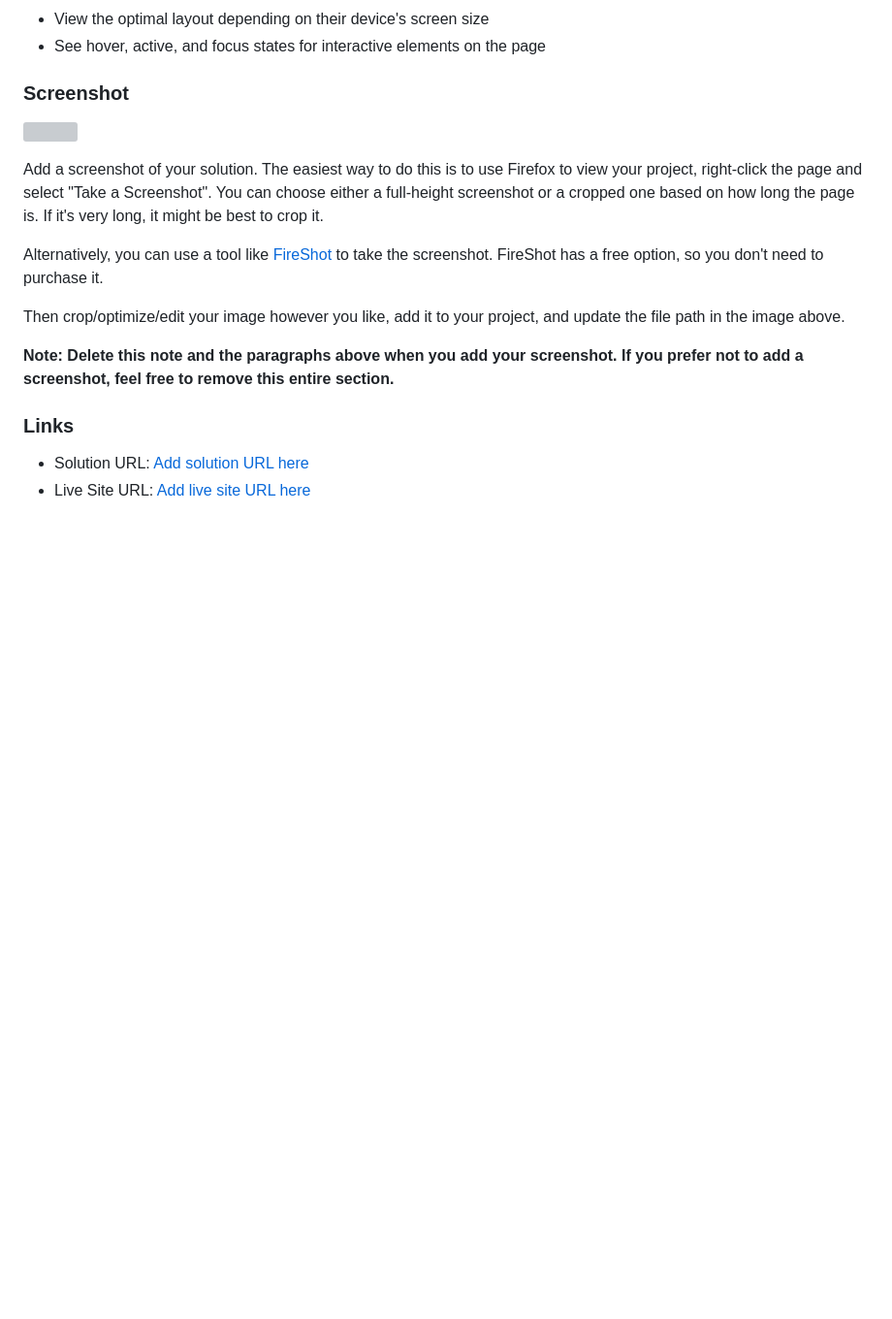
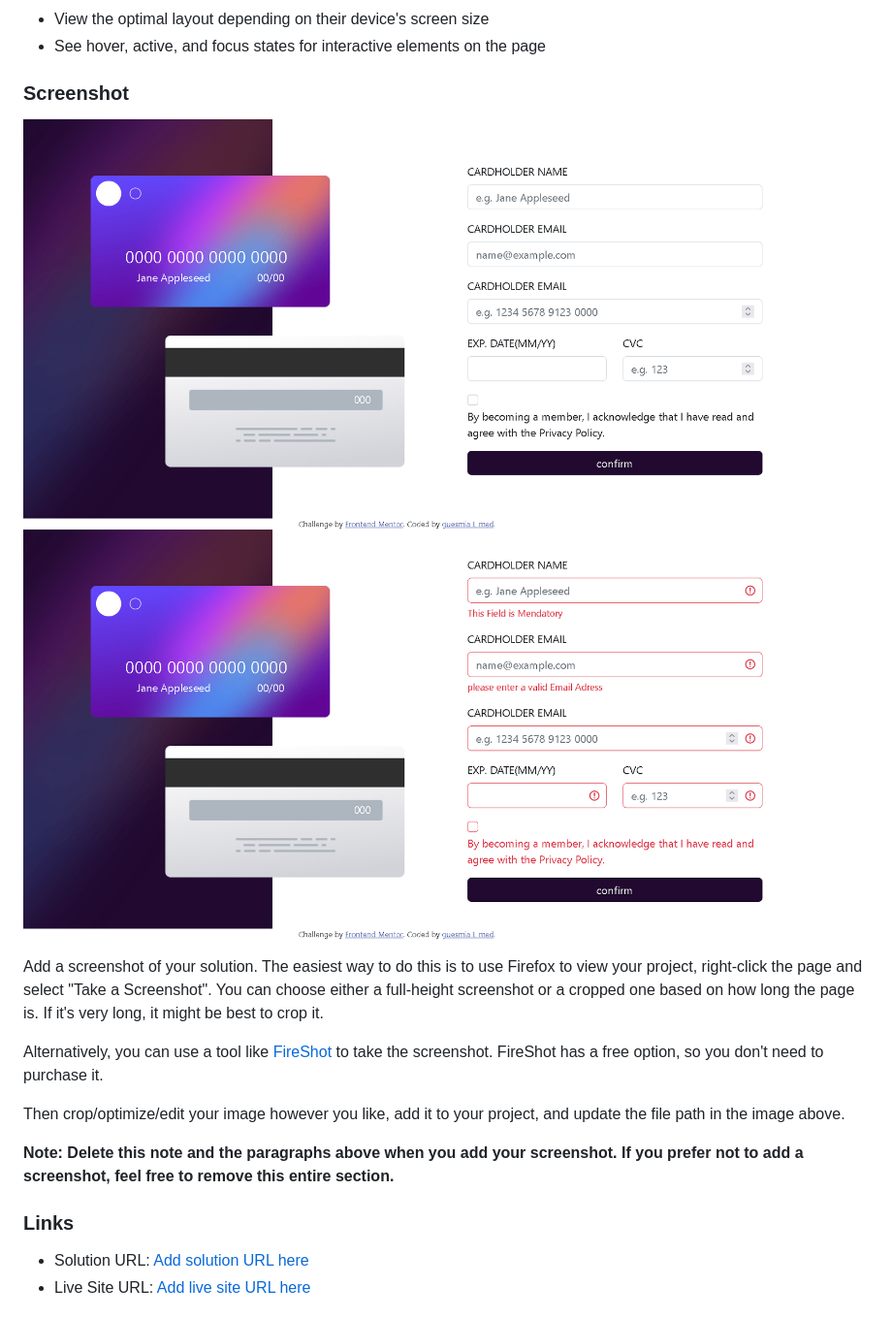
Before and after one commit to medgues/interactive-card-details-form-main, a Markdown page: README-template.md, the part around the change printed below. Shown: that part at 97% size. Rendered like a GitHub page; pictures changed too: images/Screenshot1.png (added), images/Screenshot2.png (added); blank space fills up the shorter version; grey boxes are pictures that could not be loaded.

Commit message:
added screenshoots of the site at rest and at validation to the readme file

```diff
--- a/README-template.md
+++ b/README-template.md
@@ -33,7 +33,8 @@ Users should be able to:
 
 ### Screenshot
 
-![](./screenshot.jpg)
+![rest screen](./images/Screenshot1.png)
+![VALIDATION screen](./images/Screenshot2.png)
 
 Add a screenshot of your solution. The easiest way to do this is to use Firefox to view your project, right-click the page and select "Take a Screenshot". You can choose either a full-height screenshot or a cropped one based on how long the page is. If it's very long, it might be best to crop it.
 
```
Also changed, not shown: other parts of README-template.md (+6 -39 lines), 3 other files.
